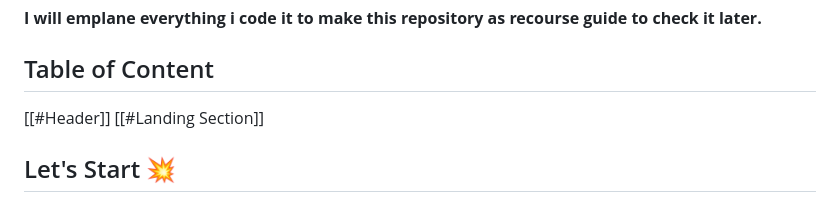
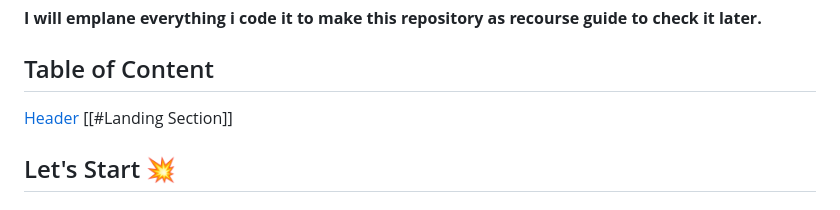
Before and after one commit to medhatassm/Ekko, a Markdown page: Readme.md, the part around the change. Drawn GitHub-style.

```diff
--- a/Readme.md
+++ b/Readme.md
@@ -10,7 +10,7 @@ In this website I am gonna share everything about my life. Books Iam reading, Ga
 
 ## Table of Content
 
-[[#Header]]
+[Header](#Header)
 [[#Landing Section]]
 
 ## Let's Start 💥
```
